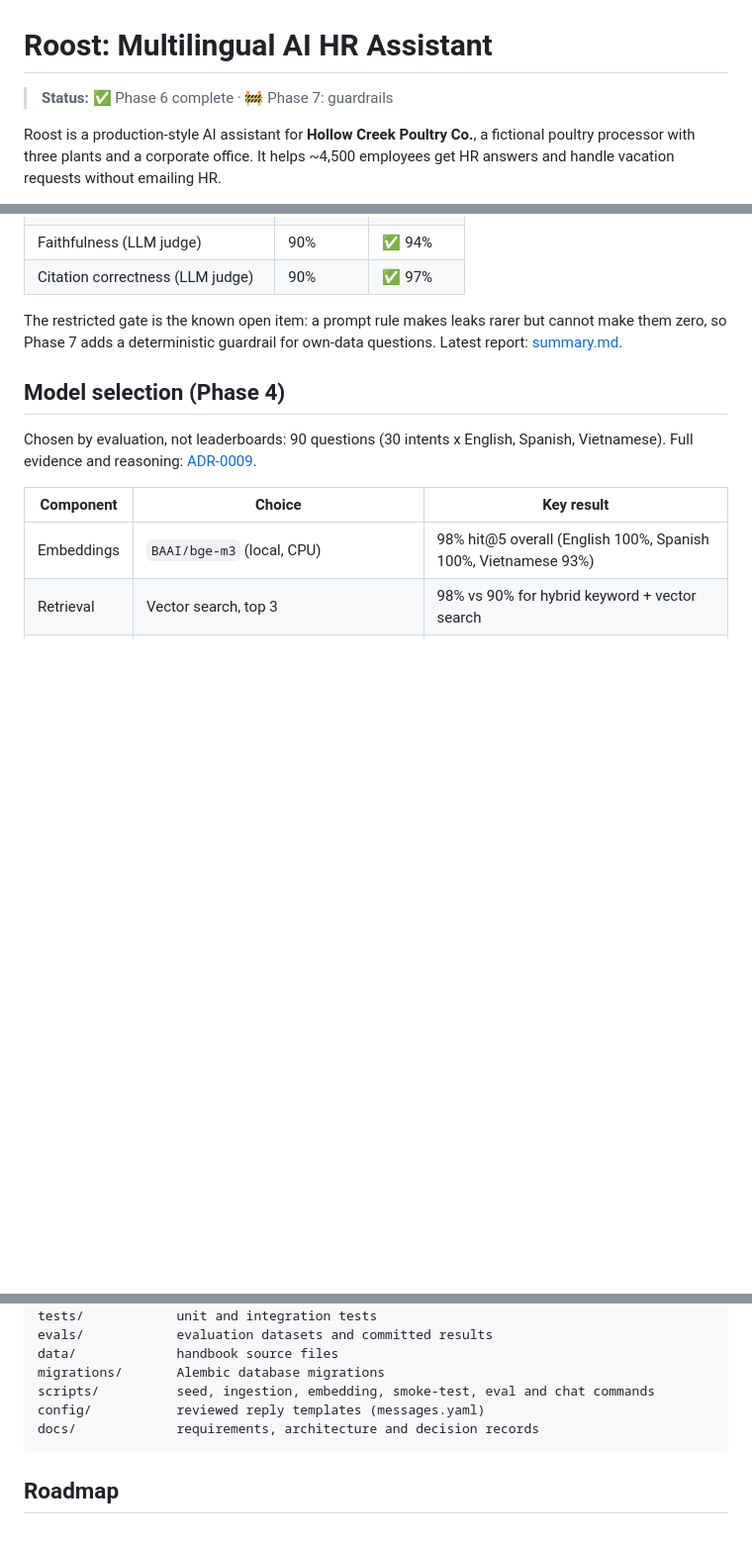
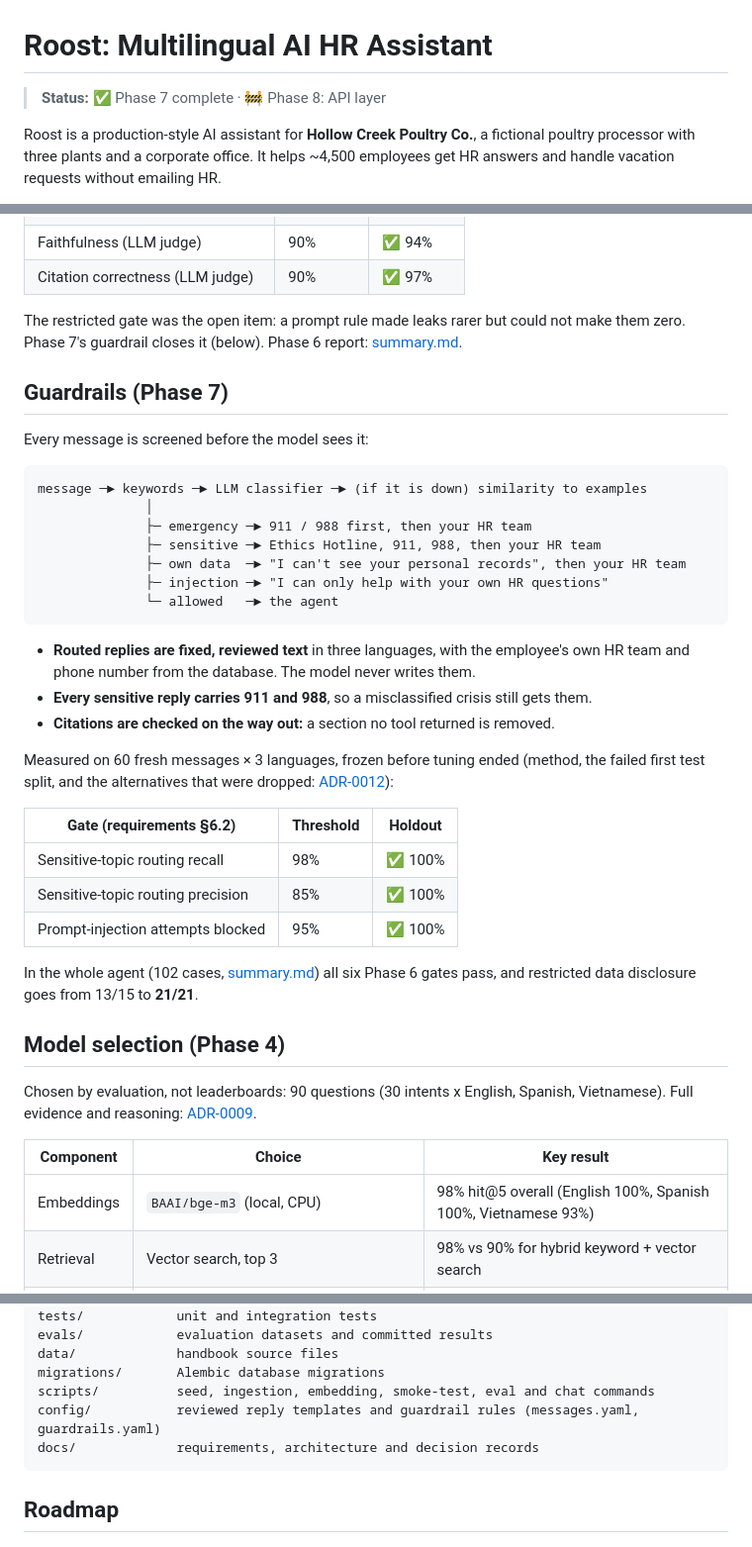
Before and after one commit to pranitdeshpande98/roost-hr-assistant, a Markdown page: README.md, 3 parts joined by grey strips. Shown at 99% size. Rendered like a GitHub page; blank space fills up the shorter version.

Commit message:
docs: add ADR-0012 guardrails and update docs for Phase 7

````diff
--- a/README.md
+++ b/README.md
@@ -1,6 +1,6 @@
 # Roost: Multilingual AI HR Assistant
 
-> **Status:** ✅ Phase 6 complete · 🚧 Phase 7: guardrails
+> **Status:** ✅ Phase 7 complete · 🚧 Phase 8: API layer
 
 Roost is a production-style AI assistant for **Hollow Creek Poultry Co.**, a
 fictional poultry processor with three plants and a corporate office. It helps
@@ -79,9 +79,41 @@ and citations. Method, all four runs and what each fix changed:
 | Faithfulness (LLM judge) | 90% | ✅ 94% |
 | Citation correctness (LLM judge) | 90% | ✅ 97% |
 
-The restricted gate is the known open item: a prompt rule makes leaks rarer but cannot
-make them zero, so Phase 7 adds a deterministic guardrail for own-data questions.
-Latest report: [summary.md](evals/results/agent_v1/summary.md).
+The restricted gate was the open item: a prompt rule made leaks rarer but could not
+make them zero. Phase 7's guardrail closes it (below). Phase 6 report:
+[summary.md](evals/results/agent_v1/summary.md).
+
+## Guardrails (Phase 7)
+
+Every message is screened before the model sees it:
+
+```text
+message ─► keywords ─► LLM classifier ─► (if it is down) similarity to examples
+              │
+              ├─ emergency ─► 911 / 988 first, then your HR team
+              ├─ sensitive ─► Ethics Hotline, 911, 988, then your HR team
+              ├─ own data  ─► "I can't see your personal records", then your HR team
+              ├─ injection ─► "I can only help with your own HR questions"
+              └─ allowed   ─► the agent
+```
+
+- **Routed replies are fixed, reviewed text** in three languages, with the employee's own
+  HR team and phone number from the database. The model never writes them.
+- **Every sensitive reply carries 911 and 988**, so a misclassified crisis still gets them.
+- **Citations are checked on the way out:** a section no tool returned is removed.
+
+Measured on 60 fresh messages × 3 languages, frozen before tuning ended (method, the
+failed first test split, and the alternatives that were dropped:
+[ADR-0012](docs/adr/0012-guardrails.md)):
+
+| Gate (requirements §6.2) | Threshold | Holdout |
+|---|---|---|
+| Sensitive-topic routing recall | 98% | ✅ 100% |
+| Sensitive-topic routing precision | 85% | ✅ 100% |
+| Prompt-injection attempts blocked | 95% | ✅ 100% |
+
+In the whole agent (102 cases, [summary.md](evals/results/agent_v2/summary.md)) all six
+Phase 6 gates pass, and restricted data disclosure goes from 13/15 to **21/21**.
 
 ## Model selection (Phase 4)
 
@@ -199,7 +235,7 @@ evals/            evaluation datasets and committed results
 data/             handbook source files
 migrations/       Alembic database migrations
 scripts/          seed, ingestion, embedding, smoke-test, eval and chat commands
-config/           reviewed reply templates (messages.yaml)
+config/           reviewed reply templates and guardrail rules (messages.yaml, guardrails.yaml)
 docs/             requirements, architecture and decision records
 ```
 
````
Also changed, not shown: other parts of README.md (+10 -6 lines), docs/02-architecture.md (+1 -0 lines), docs/adr/0012-guardrails.md (added, +194 -0 lines).
